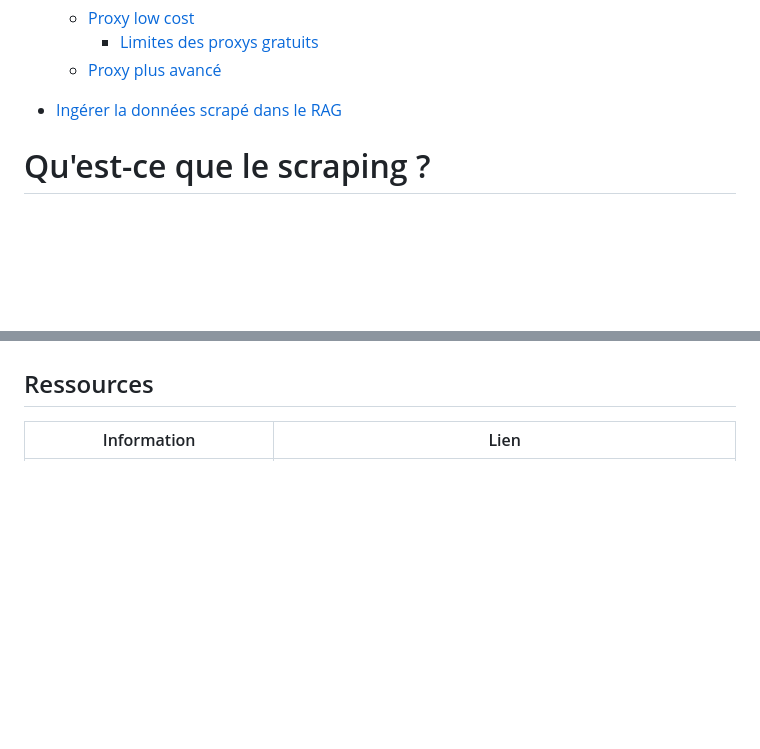
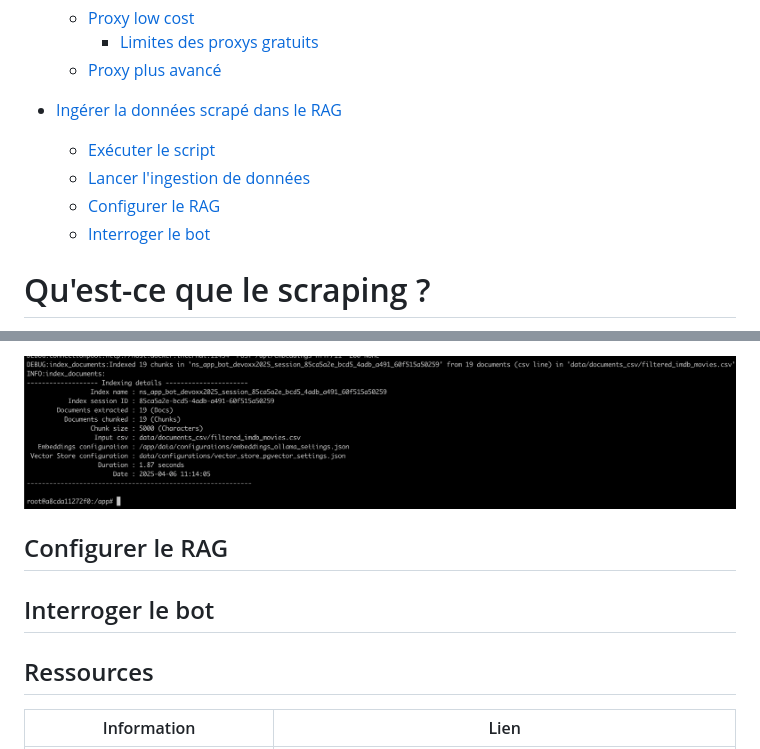
Before and after one commit to pi-2r/devoxxfr2025-tock-studio-IA-Gen, a Markdown page: step_9.md, 2 parts joined by grey strips. Rendered like a GitHub page; pictures changed too: img/scraping-python-ingestion-result.png (added); blank space fills up the shorter version.

Commit message:
update: add instructions for executing the data ingestion script and configure RAG

```diff
--- a/step_9.md
+++ b/step_9.md
@@ -40,6 +40,10 @@
 
 
 - [Ingérer la données scrapé dans le RAG](#ingérer-la-données-scrapé-dans-le-rag)
+  - [Exécuter le script](#exécuter-le-script)
+  - [Lancer l'ingestion de données](#lancer-lingestion-de-données)
+  - [Configurer le RAG](#configurer-le-rag)
+  - [Interroger le bot](#interroger-le-bot)
 
 
 
@@ -508,3 +587,10 @@ l'importer dans la base de données vectorielle de Tock.
+![Sortie du script](./img/scraping-python-ingestion-result.png)
+
+
+## Configurer le RAG
+
+## Interroger le bot
+
 
 ## Ressources
 
```
Also changed, not shown: other parts of step_9.md (+75 -0 lines), img/scraping_tooling_result.png (added), 1 other file.
